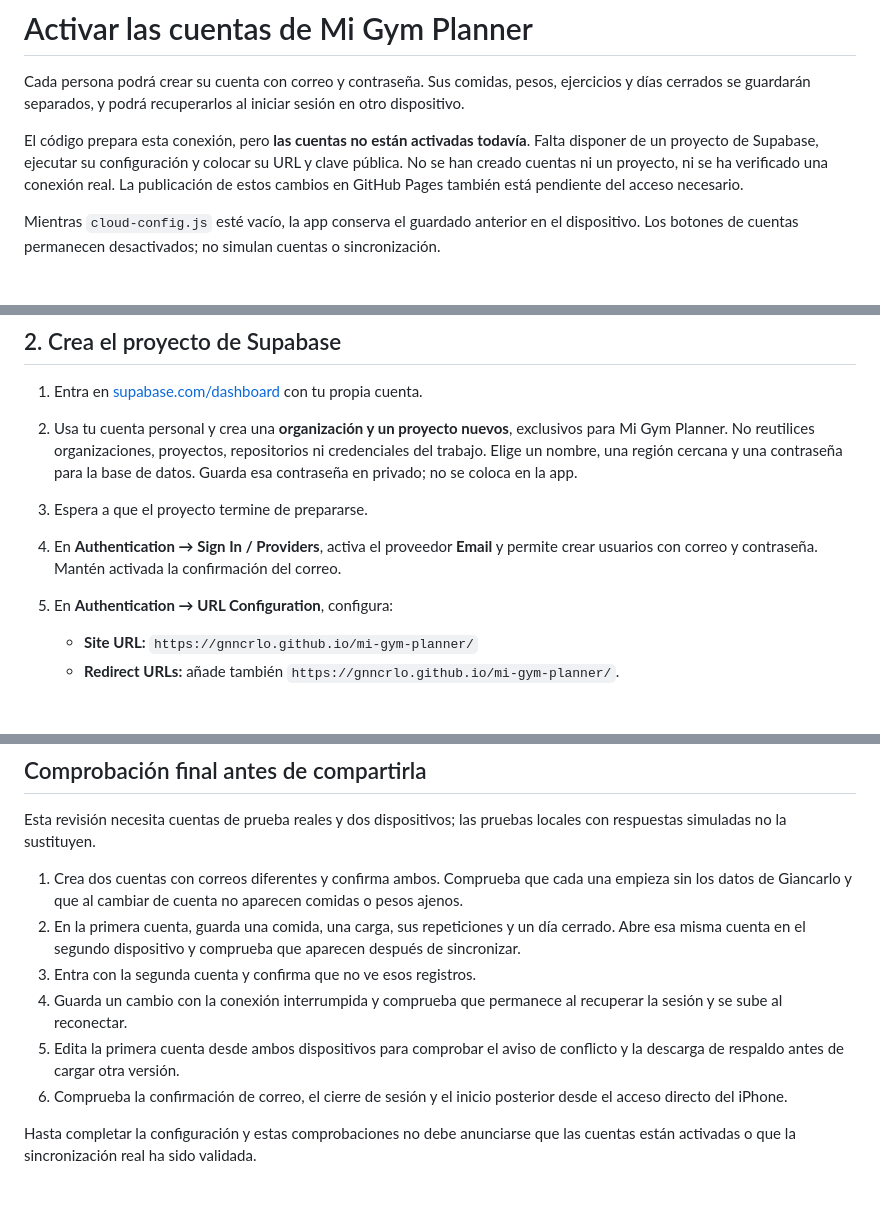
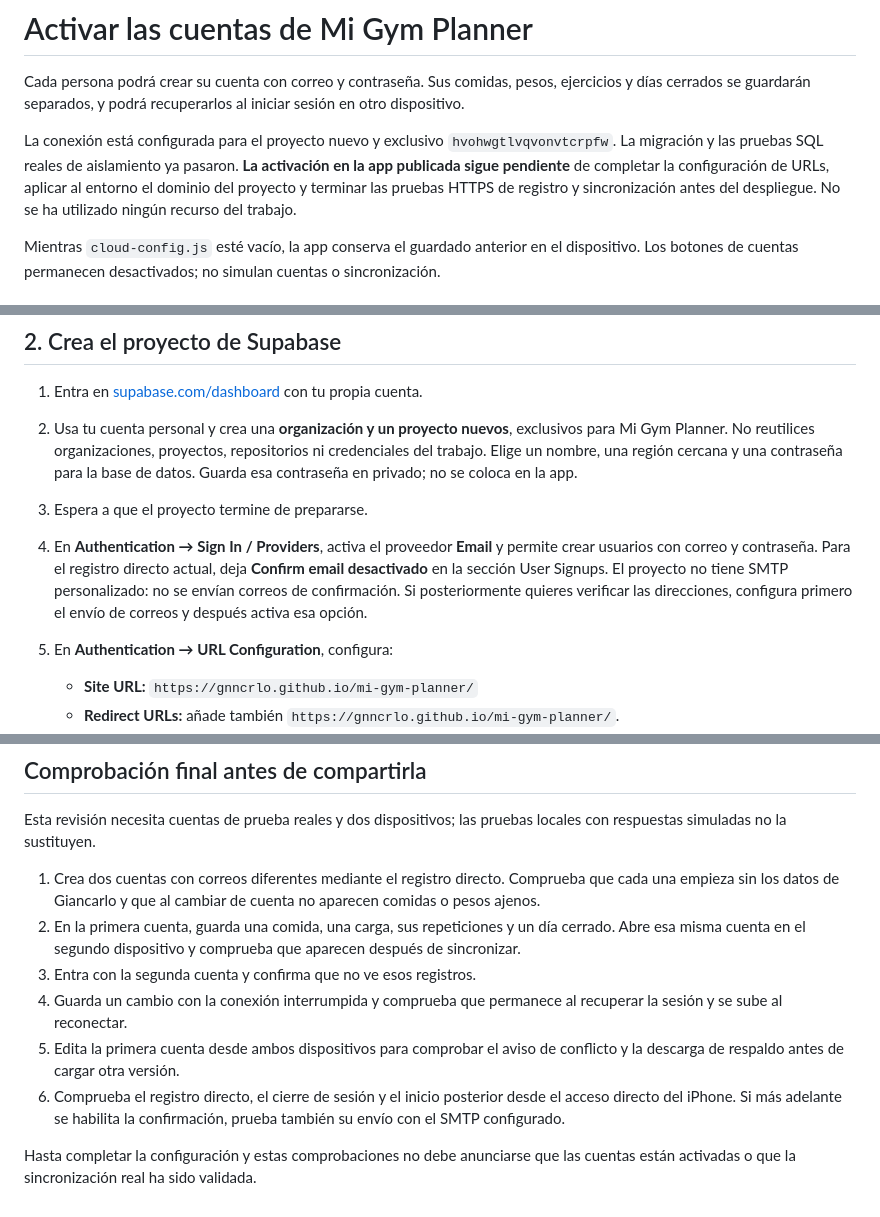
Before and after one commit to Gnncrlo/mi-gym-planner, a Markdown page: docs/CUENTAS_Y_SINCRONIZACION.md, 3 parts joined by grey strips. Rendered like a GitHub page; blank space fills up the shorter version.

```diff
--- a/docs/CUENTAS_Y_SINCRONIZACION.md
+++ b/docs/CUENTAS_Y_SINCRONIZACION.md
@@ -2,7 +2,7 @@
 
 Cada persona podrá crear su cuenta con correo y contraseña. Sus comidas, pesos, ejercicios y días cerrados se guardarán separados, y podrá recuperarlos al iniciar sesión en otro dispositivo.
 
-El código prepara esta conexión, pero **las cuentas no están activadas todavía**. Falta disponer de un proyecto de Supabase, ejecutar su configuración y colocar su URL y clave pública. No se han creado cuentas ni un proyecto, ni se ha verificado una conexión real. La publicación de estos cambios en GitHub Pages también está pendiente del acceso necesario.
+La conexión está configurada para el proyecto nuevo y exclusivo `hvohwgtlvqvonvtcrpfw`. La migración y las pruebas SQL reales de aislamiento ya pasaron. **La activación en la app publicada sigue pendiente** de completar la configuración de URLs, aplicar al entorno el dominio del proyecto y terminar las pruebas HTTPS de registro y sincronización antes del despliegue. No se ha utilizado ningún recurso del trabajo.
 
 Mientras `cloud-config.js` esté vacío, la app conserva el guardado anterior en el dispositivo. Los botones de cuentas permanecen desactivados; no simulan cuentas o sincronización.
 
@@ -17,7 +17,7 @@ Tus datos anteriores están en el navegador donde los registraste. La configurac
 1. Entra en [supabase.com/dashboard](https://supabase.com/dashboard) con tu propia cuenta.
 2. Usa tu cuenta personal y crea una **organización y un proyecto nuevos**, exclusivos para Mi Gym Planner. No reutilices organizaciones, proyectos, repositorios ni credenciales del trabajo. Elige un nombre, una región cercana y una contraseña para la base de datos. Guarda esa contraseña en privado; no se coloca en la app.
 3. Espera a que el proyecto termine de prepararse.
-4. En **Authentication → Sign In / Providers**, activa el proveedor **Email** y permite crear usuarios con correo y contraseña. Mantén activada la confirmación del correo.
+4. En **Authentication → Sign In / Providers**, activa el proveedor **Email** y permite crear usuarios con correo y contraseña. Para el registro directo actual, deja **Confirm email desactivado** en la sección User Signups. El proyecto no tiene SMTP personalizado: no se envían correos de confirmación. Si posteriormente quieres verificar las direcciones, configura primero el envío de correos y después activa esa opción.
 5. En **Authentication → URL Configuration**, configura:
 
    - **Site URL:** `https://gnncrlo.github.io/mi-gym-planner/`
@@ -84,11 +84,11 @@ Si editas la misma cuenta desde dos dispositivos, pueden aparecer versiones dist
 
 Esta revisión necesita cuentas de prueba reales y dos dispositivos; las pruebas locales con respuestas simuladas no la sustituyen.
 
-1. Crea dos cuentas con correos diferentes y confirma ambos. Comprueba que cada una empieza sin los datos de Giancarlo y que al cambiar de cuenta no aparecen comidas o pesos ajenos.
+1. Crea dos cuentas con correos diferentes mediante el registro directo. Comprueba que cada una empieza sin los datos de Giancarlo y que al cambiar de cuenta no aparecen comidas o pesos ajenos.
 2. En la primera cuenta, guarda una comida, una carga, sus repeticiones y un día cerrado. Abre esa misma cuenta en el segundo dispositivo y comprueba que aparecen después de sincronizar.
 3. Entra con la segunda cuenta y confirma que no ve esos registros.
 4. Guarda un cambio con la conexión interrumpida y comprueba que permanece al recuperar la sesión y se sube al reconectar.
 5. Edita la primera cuenta desde ambos dispositivos para comprobar el aviso de conflicto y la descarga de respaldo antes de cargar otra versión.
-6. Comprueba la confirmación de correo, el cierre de sesión y el inicio posterior desde el acceso directo del iPhone.
+6. Comprueba el registro directo, el cierre de sesión y el inicio posterior desde el acceso directo del iPhone. Si más adelante se habilita la confirmación, prueba también su envío con el SMTP configurado.
 
 Hasta completar la configuración y estas comprobaciones no debe anunciarse que las cuentas están activadas o que la sincronización real ha sido validada.
```
Also changed, not shown: other parts of docs/CUENTAS_Y_SINCRONIZACION.md (+2 -2 lines), README.md (+1 -1 lines).
